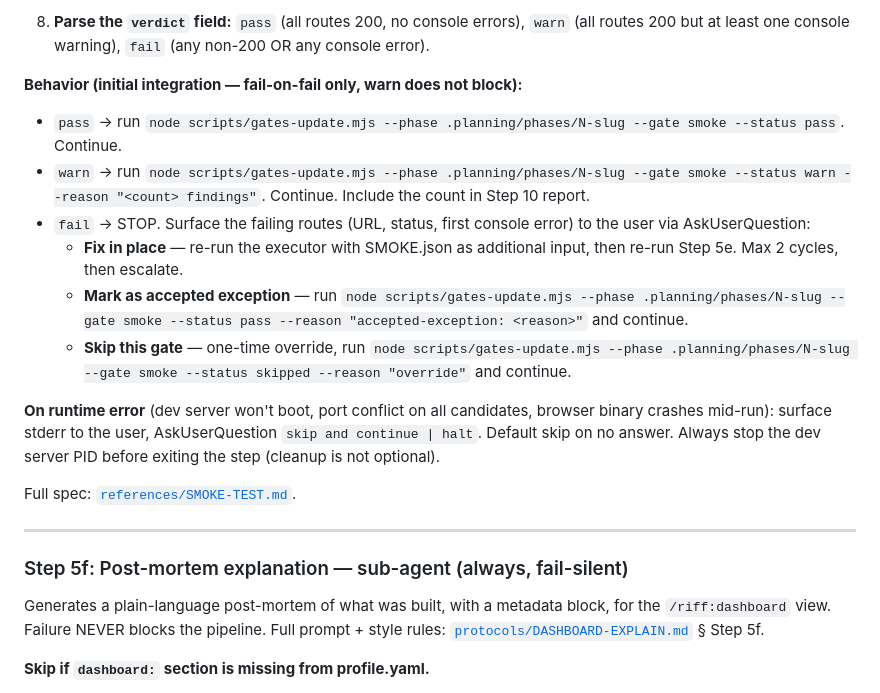
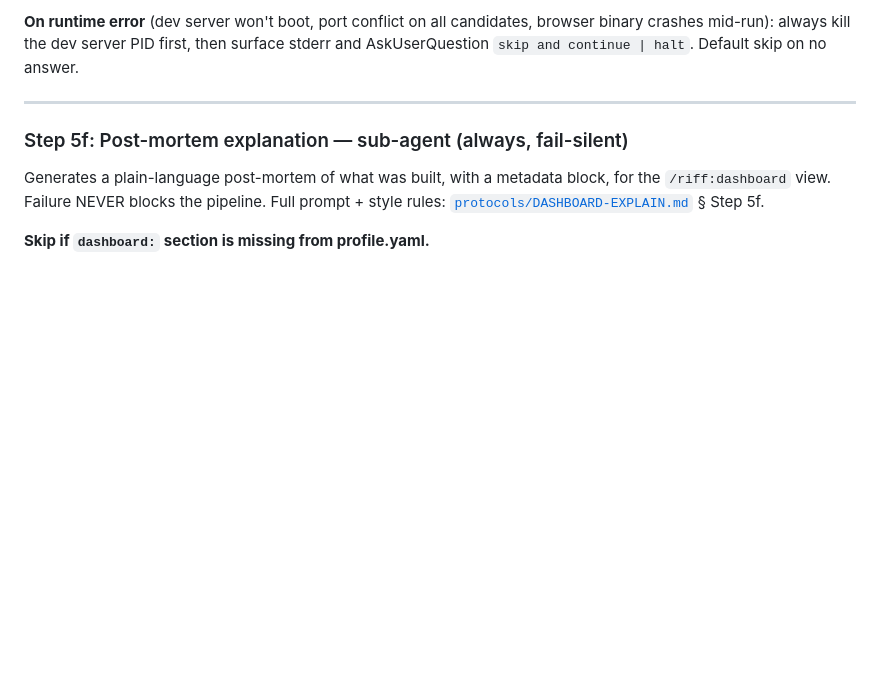
Before and after one commit to alexadark/riff, a Markdown page: commands/next.md, the part around one of its changes. Rendered like a GitHub page; blank space fills up the shorter version.

```diff
--- a/commands/next.md
+++ b/commands/next.md
@@ -394,17 +357,4 @@ Runtime smoke test on the phase diff: boot the project's dev server, load every
-8. **Parse the `verdict` field:** `pass` (all routes 200, no console errors), `warn` (all routes 200 but at least one console warning), `fail` (any non-200 OR any console error).
-
-**Behavior (initial integration — fail-on-fail only, warn does not block):**
-
-- `pass` → run `node scripts/gates-update.mjs --phase .planning/phases/N-slug --gate smoke --status pass`. Continue.
-- `warn` → run `node scripts/gates-update.mjs --phase .planning/phases/N-slug --gate smoke --status warn --reason "<count> findings"`. Continue. Include the count in Step 10 report.
-- `fail` → STOP. Surface the failing routes (URL, status, first console error) to the user via AskUserQuestion:
-  - **Fix in place** — re-run the executor with SMOKE.json as additional input, then re-run Step 5e. Max 2 cycles, then escalate.
-  - **Mark as accepted exception** — run `node scripts/gates-update.mjs --phase .planning/phases/N-slug --gate smoke --status pass --reason "accepted-exception: <reason>"` and continue.
-  - **Skip this gate** — one-time override, run `node scripts/gates-update.mjs --phase .planning/phases/N-slug --gate smoke --status skipped --reason "override"` and continue.
-
-**On runtime error** (dev server won't boot, port conflict on all candidates, browser binary crashes mid-run): surface stderr to the user, AskUserQuestion `skip and continue | halt`. Default skip on no answer. Always stop the dev server PID before exiting the step (cleanup is not optional).
-
-Full spec: [`references/SMOKE-TEST.md`](../references/SMOKE-TEST.md).
+**On runtime error** (dev server won't boot, port conflict on all candidates, browser binary crashes mid-run): always kill the dev server PID first, then surface stderr and AskUserQuestion `skip and continue | halt`. Default skip on no answer.
 
 ---
 
```
Also changed, not shown: other parts of commands/next.md (+13 -50 lines).
